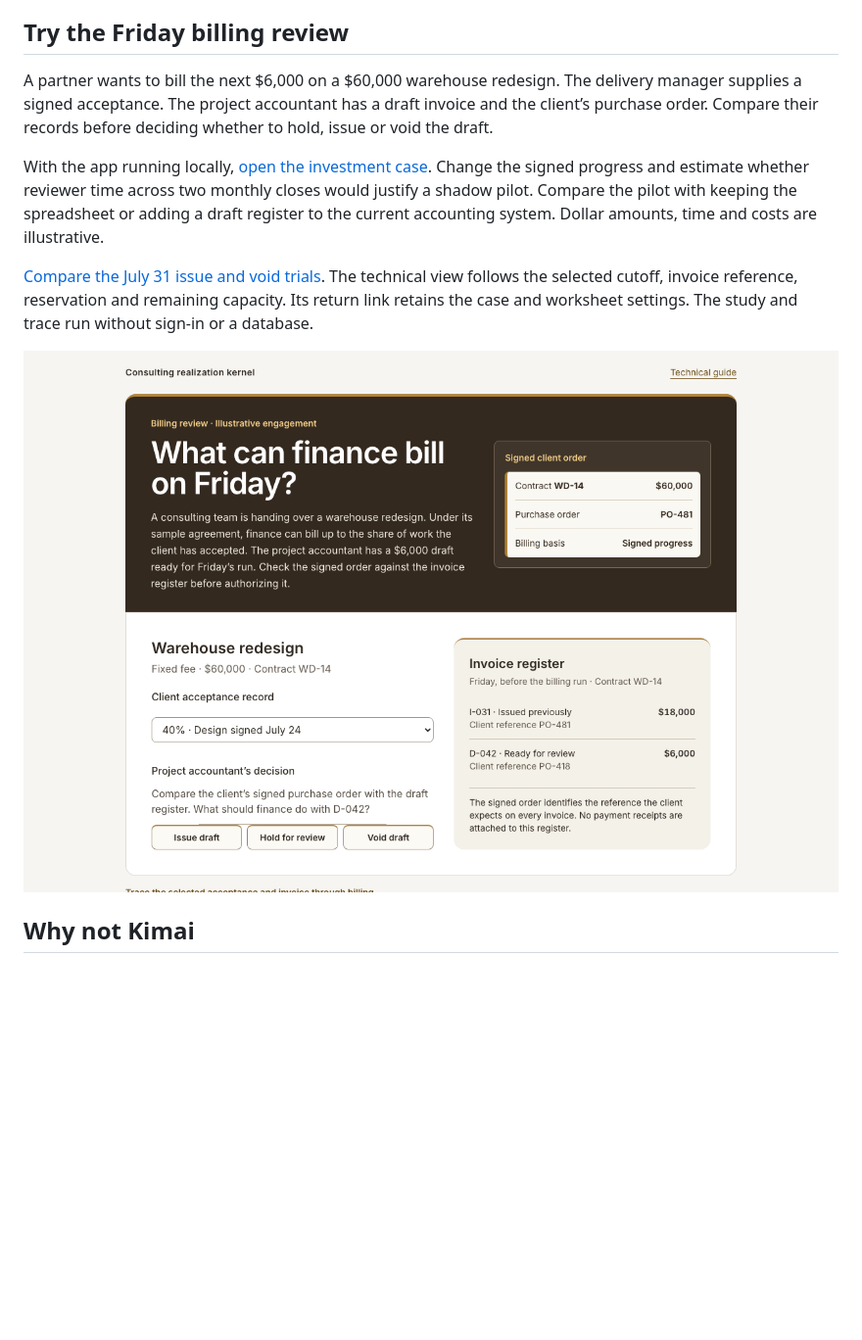
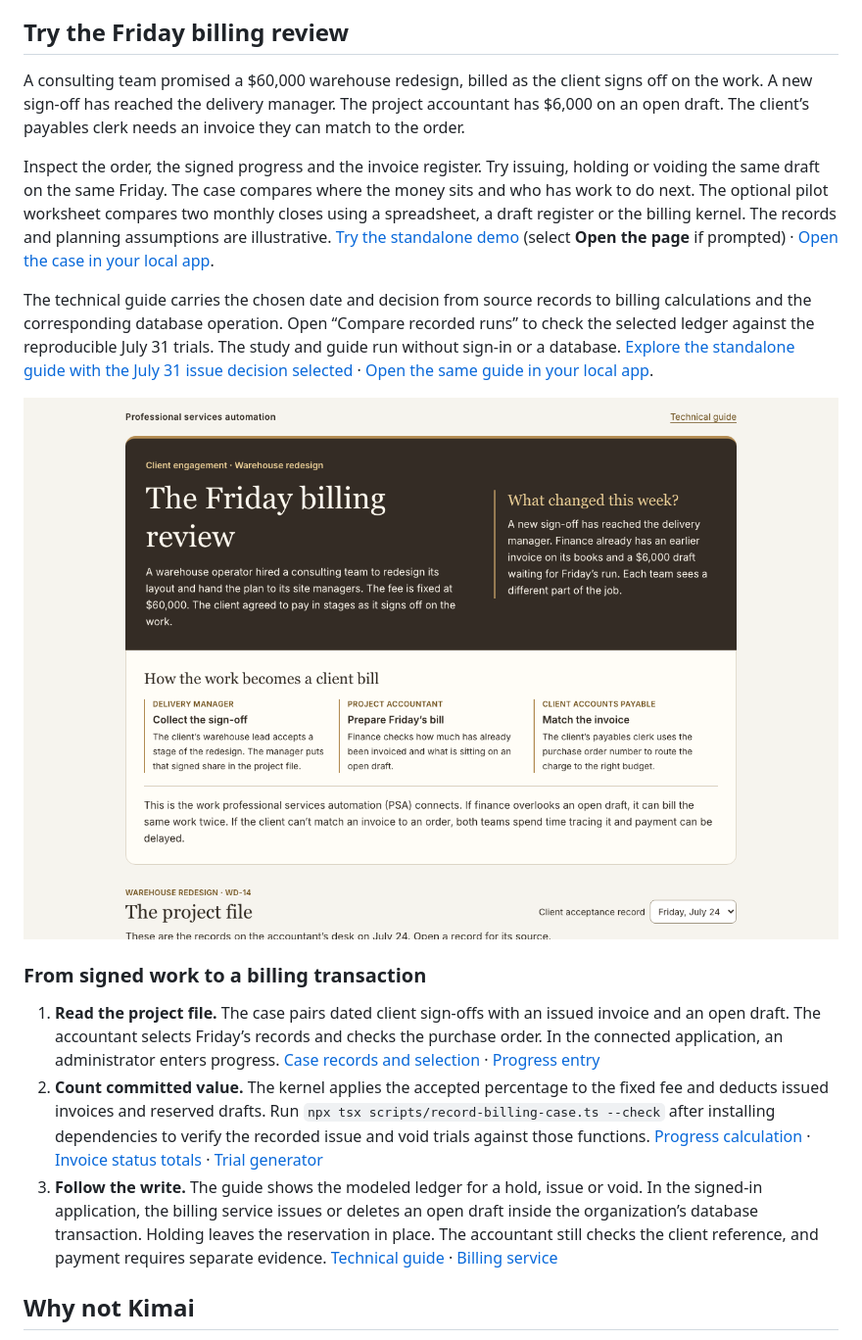
Before and after one commit to SafetyMP/Professional-Service-Automation, a Markdown page: README.md, the part around the change. Shown at 98% size. GitHub-like rendering; pictures changed too: docs/images/friday-billing-review.png; blank space fills up the shorter version.

```diff
--- a/README.md
+++ b/README.md
@@ -10,13 +10,19 @@ Approved consulting time becomes utilization, WIP dollars, a draft milestone or
 
 ## Try the Friday billing review
 
-A partner wants to bill the next $6,000 on a $60,000 warehouse redesign. The delivery manager supplies a signed acceptance. The project accountant has a draft invoice and the client’s purchase order. Compare their records before deciding whether to hold, issue or void the draft.
+A consulting team promised a $60,000 warehouse redesign, billed as the client signs off on the work. A new sign-off has reached the delivery manager. The project accountant has $6,000 on an open draft. The client’s payables clerk needs an invoice they can match to the order.
 
-With the app running locally, [open the investment case](http://localhost:3005/case). Change the signed progress and estimate whether reviewer time across two monthly closes would justify a shadow pilot. Compare the pilot with keeping the spreadsheet or adding a draft register to the current accounting system. Dollar amounts, time and costs are illustrative.
+Inspect the order, the signed progress and the invoice register. Try issuing, holding or voiding the same draft on the same Friday. The case compares where the money sits and who has work to do next. The optional pilot worksheet compares two monthly closes using a spreadsheet, a draft register or the billing kernel. The records and planning assumptions are illustrative. [Try the standalone demo](https://raw.githack.com/SafetyMP/SafetyMP/30a6bb848cd29f30183e37206587366b98dbf6d7/docs/review-builds/Professional-Service-Automation/index.html) (select **Open the page** if prompted) · [Open the case in your local app](http://localhost:3005/case).
 
-[Compare the July 31 issue and void trials](http://localhost:3005/case/technical?progress=50&treatment=issue&trial=voided#selected). The technical view follows the selected cutoff, invoice reference, reservation and remaining capacity. Its return link retains the case and worksheet settings. The study and trace run without sign-in or a database.
+The technical guide carries the chosen date and decision from source records to billing calculations and the corresponding database operation. Open “Compare recorded runs” to check the selected ledger against the reproducible July 31 trials. The study and guide run without sign-in or a database. [Explore the standalone guide with the July 31 issue decision selected](https://raw.githack.com/SafetyMP/SafetyMP/30a6bb848cd29f30183e37206587366b98dbf6d7/docs/review-builds/Professional-Service-Automation/index.html?progress=50&treatment=issue&trial=voided#technical/selected) · [Open the same guide in your local app](http://localhost:3005/case/technical?progress=50&treatment=issue&trial=voided#selected).
 
-[![Opening of the Friday billing review showing the signed client order and invoice register.](docs/images/friday-billing-review.png)](http://localhost:3005/case)
+[![The Friday billing review showing how a warehouse redesign moves from client sign-off to accounts payable.](docs/images/friday-billing-review.png)](https://raw.githack.com/SafetyMP/SafetyMP/30a6bb848cd29f30183e37206587366b98dbf6d7/docs/review-builds/Professional-Service-Automation/index.html)
+
+### From signed work to a billing transaction
+
+1. **Read the project file.** The case pairs dated client sign-offs with an issued invoice and an open draft. The accountant selects Friday’s records and checks the purchase order. In the connected application, an administrator enters progress. [Case records and selection](src/app/case/selection.ts) · [Progress entry](src/app/actions.ts)
+2. **Count committed value.** The kernel applies the accepted percentage to the fixed fee and deducts issued invoices and reserved drafts. Run `npx tsx scripts/record-billing-case.ts --check` after installing dependencies to verify the recorded issue and void trials against those functions. [Progress calculation](lib/billing/contract-billing.ts) · [Invoice status totals](lib/billing/realization.ts) · [Trial generator](scripts/record-billing-case.ts)
+3. **Follow the write.** The guide shows the modeled ledger for a hold, issue or void. In the signed-in application, the billing service issues or deletes an open draft inside the organization’s database transaction. Holding leaves the reservation in place. The accountant still checks the client reference, and payment requires separate evidence. [Technical guide](src/app/case/technical/selected-trace.tsx) · [Billing service](lib/billing/service.ts)
 
 ## Why not Kimai
 
```
Also changed, not shown: 9 other files.
